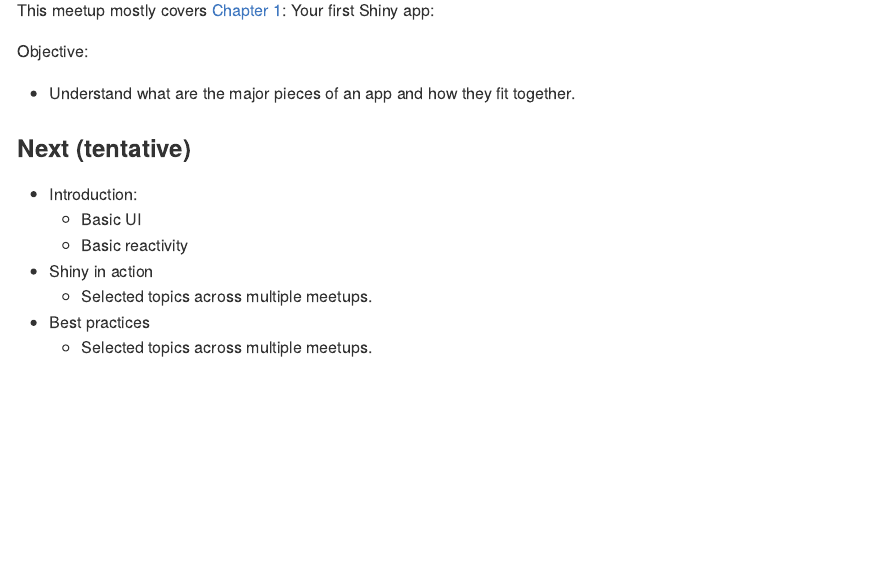
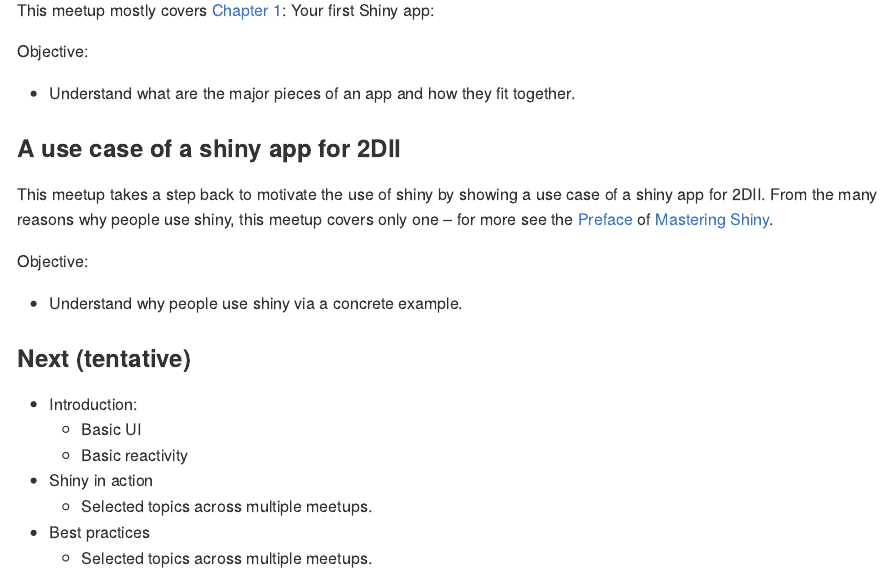
Before and after one commit to 2DegreesInvesting/ds.shiny, an R Markdown document (README.Rmd): the page in a window 1100 px wide, from 240 px down. The pictures show the output file README.md that the author committed with the source, drawn offline in the style of GitHub.

Commit message:
Draft syllabus

```diff
--- a/README.Rmd
+++ b/README.Rmd
@@ -31,6 +31,18 @@
 
 -   Understand what are the major pieces of an app and how they fit together.
 
+### A use case of a shiny app for 2DII
+
+This meetup takes a step back to motivate the use of shiny by showing a use case
+of a shiny app for 2DII. From the many reasons why people use shiny, this meetup
+covers only one -- for more see the
+[Preface](https://mastering-shiny.org/preface.html) of [Mastering
+Shiny](https://mastering-shiny.org/).
+
+Objective:
+
+- Understand why people use shiny via a concrete example.
+
 ### Next (tentative)
 
 - Introduction:
```
Also changed, not shown: README.md.
